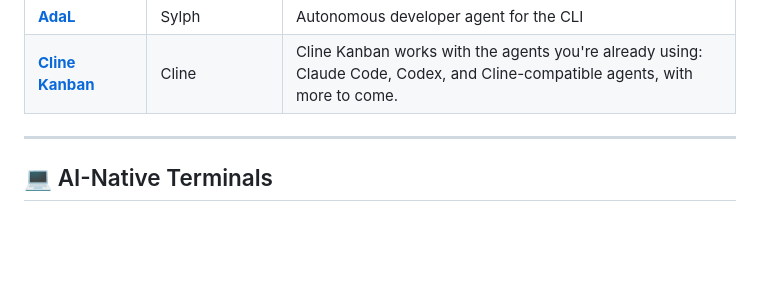
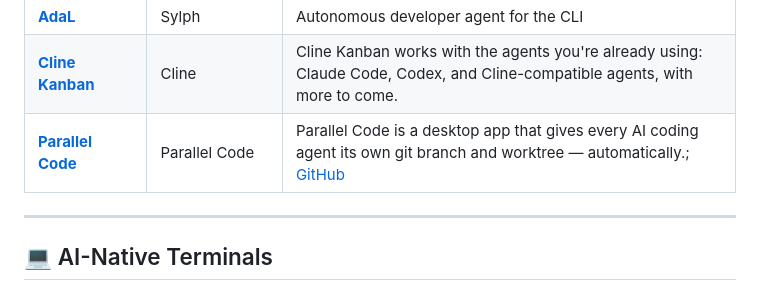
Before and after one commit to QAInsights/awesome-ai-tools, a Markdown page: README.md, the part around the change. GitHub-like rendering; blank space fills up the shorter version.

Commit message:
docs(readme): add Parallel Code to directory

```diff
--- a/README.md
+++ b/README.md
@@ -96,6 +96,7 @@ AI coding agents that live in your terminal or command line.
 | **[Neovate](https://github.com/neovateai/neovate-code)** | NeovateAI | Next-gen terminal and Neovim integrated agent |
 | **[AdaL](https://sylph.ai/)** | Sylph | Autonomous developer agent for the CLI |
 | **[Cline Kanban](https://cline.bot/kanban)** | Cline | Cline Kanban works with the agents you're already using: Claude Code, Codex, and Cline-compatible agents, with more to come. |
+| **[Parallel Code](https://parallelcode.app/)** | Parallel Code | Parallel Code is a desktop app that gives every AI coding agent its own git branch and worktree — automatically.; [GitHub](https://github.com/johannesjo/parallel-code) |
 
 ---
 
```
